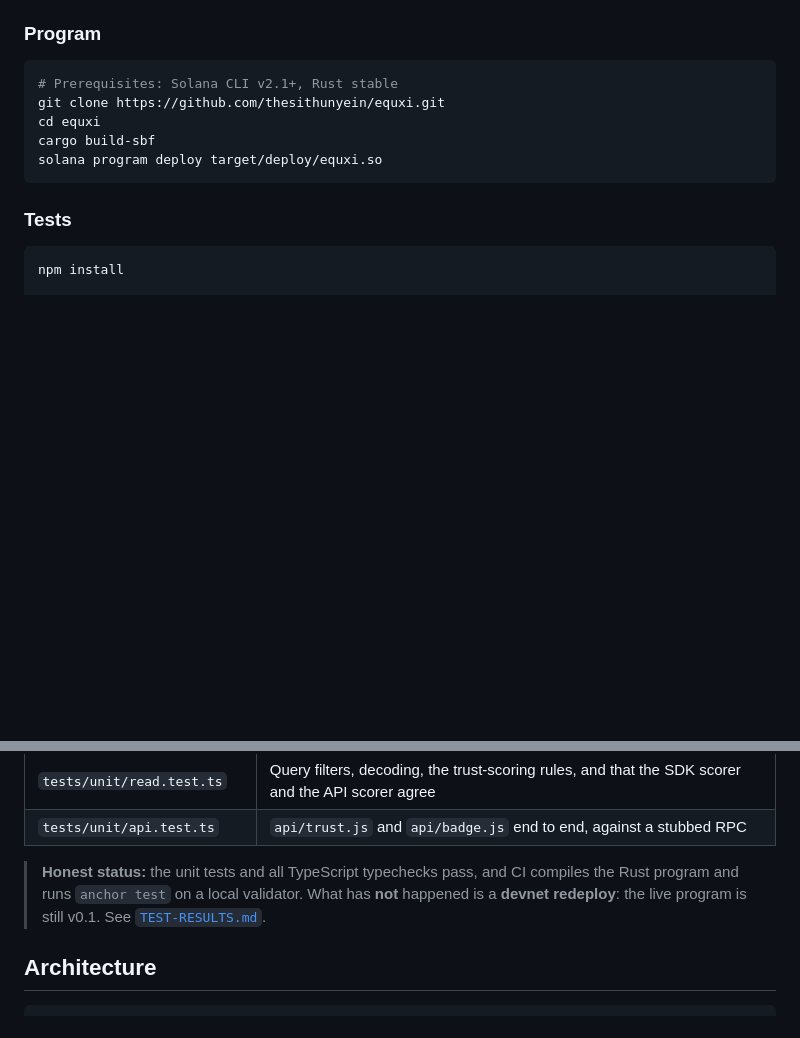
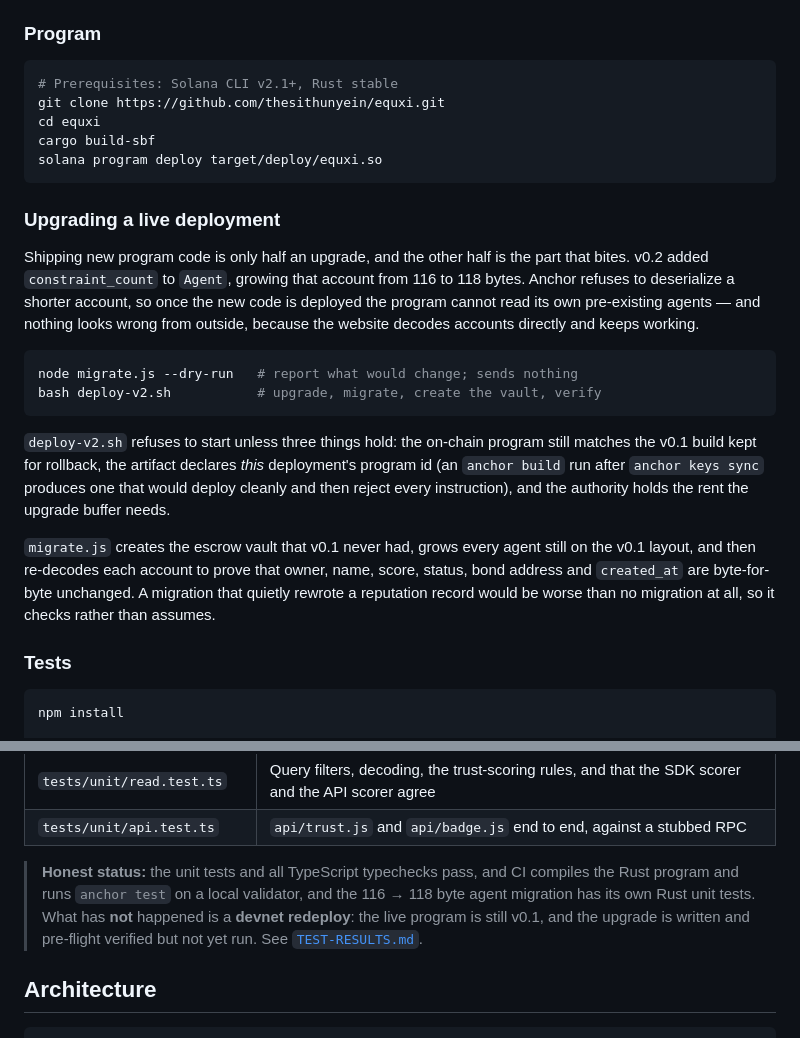
Before and after one commit to thesithunyein/equxi, a Markdown page: README.md, 2 parts joined by grey strips. Drawn GitHub-style; blank space fills up the shorter version.

Commit message:
docs: document the upgrade path and what it protects against
The migration is the most interesting engineering in the repo -- it is how a
deployed protocol keeps its history when an account layout changes -- and
nothing pointed at it.

````diff
--- a/README.md
+++ b/README.md
@@ -93,6 +93,32 @@ cargo build-sbf
 solana program deploy target/deploy/equxi.so
 ```
 
+### Upgrading a live deployment
+
+Shipping new program code is only half an upgrade, and the other half is the
+part that bites. v0.2 added `constraint_count` to `Agent`, growing that account
+from 116 to 118 bytes. Anchor refuses to deserialize a shorter account, so once
+the new code is deployed the program cannot read its own pre-existing agents —
+and nothing looks wrong from outside, because the website decodes accounts
+directly and keeps working.
+
+```bash
+node migrate.js --dry-run   # report what would change; sends nothing
+bash deploy-v2.sh           # upgrade, migrate, create the vault, verify
+```
+
+`deploy-v2.sh` refuses to start unless three things hold: the on-chain program
+still matches the v0.1 build kept for rollback, the artifact declares *this*
+deployment's program id (an `anchor build` run after `anchor keys sync`
+produces one that would deploy cleanly and then reject every instruction), and
+the authority holds the rent the upgrade buffer needs.
+
+`migrate.js` creates the escrow vault that v0.1 never had, grows every agent
+still on the v0.1 layout, and then re-decodes each account to prove that owner,
+name, score, status, bond address and `created_at` are byte-for-byte unchanged.
+A migration that quietly rewrote a reputation record would be worse than no
+migration at all, so it checks rather than assumes.
+
 ### Tests
 
 ```bash
@@ -119,8 +145,10 @@ layout change that is not mirrored in every client fails immediately.
 | `tests/unit/api.test.ts` | `api/trust.js` and `api/badge.js` end to end, against a stubbed RPC |
 
 > **Honest status:** the unit tests and all TypeScript typechecks pass, and CI
-> compiles the Rust program and runs `anchor test` on a local validator. What has
-> **not** happened is a **devnet redeploy**: the live program is still v0.1. See
+> compiles the Rust program and runs `anchor test` on a local validator, and the
+> 116 → 118 byte agent migration has its own Rust unit tests. What has **not**
+> happened is a **devnet redeploy**: the live program is still v0.1, and the
+> upgrade is written and pre-flight verified but not yet run. See
 > [`TEST-RESULTS.md`](TEST-RESULTS.md).
 
 ## Architecture
````
